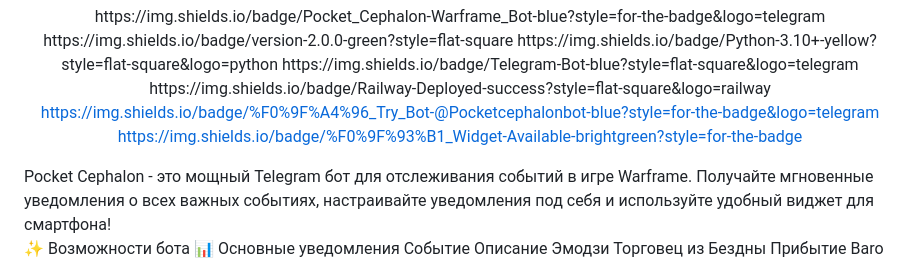
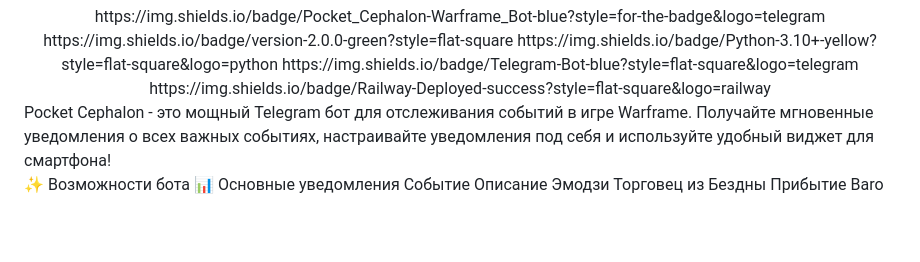
Before and after one commit to jameshardlp/pocketcephalonbot, a Markdown page: README.md, the part around the change. GitHub-like rendering; blank space fills up the shorter version.

Commit message:
Update README.md by removing old badge links
Removed outdated badge links for the Telegram bot and widget.

```diff
--- a/README.md
+++ b/README.md
@@ -5,9 +5,6 @@ https://img.shields.io/badge/version-2.0.0-green?style=flat-square
 https://img.shields.io/badge/Python-3.10+-yellow?style=flat-square&logo=python
 https://img.shields.io/badge/Telegram-Bot-blue?style=flat-square&logo=telegram
 https://img.shields.io/badge/Railway-Deployed-success?style=flat-square&logo=railway
-
-https://img.shields.io/badge/%F0%9F%A4%96_Try_Bot-@Pocketcephalonbot-blue?style=for-the-badge&logo=telegram
-https://img.shields.io/badge/%F0%9F%93%B1_Widget-Available-brightgreen?style=for-the-badge
 
 </div>
 Pocket Cephalon - это мощный Telegram бот для отслеживания событий в игре Warframe. Получайте мгновенные уведомления о всех важных событиях, настраивайте уведомления под себя и используйте удобный виджет для смартфона!
```
